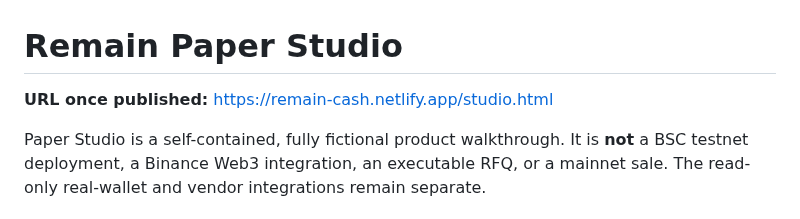
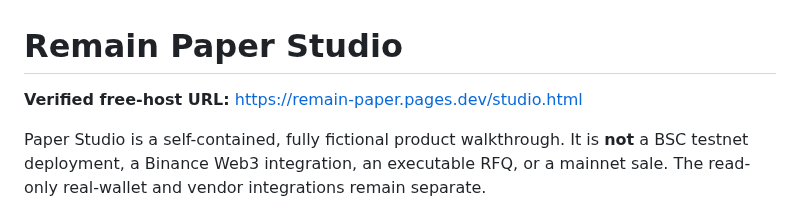
Before and after one commit to Tajudeeen/remain, a Markdown page: docs/paper-studio.md, the part around the change. Rendered like a GitHub page.

Commit message:
Link public working Paper Studio on Cloudflare Pages

```diff
--- a/docs/paper-studio.md
+++ b/docs/paper-studio.md
@@ -1,6 +1,6 @@
 # Remain Paper Studio
 
-**URL once published:** https://remain-cash.netlify.app/studio.html
+**Verified free-host URL:** https://remain-paper.pages.dev/studio.html
 
 Paper Studio is a self-contained, fully fictional product walkthrough. It is **not** a BSC testnet deployment, a Binance Web3 integration, an executable RFQ, or a mainnet sale. The read-only real-wallet and vendor integrations remain separate.
 
```
